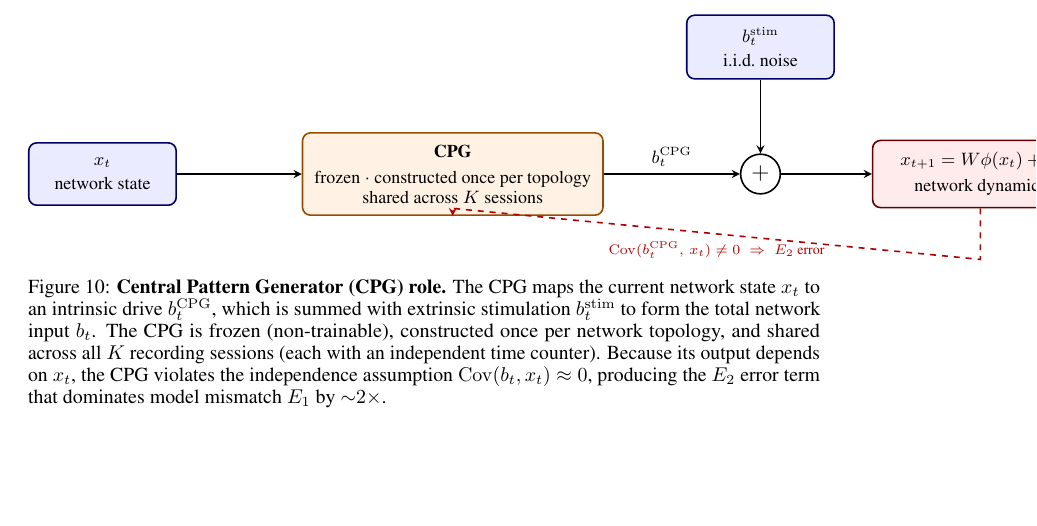
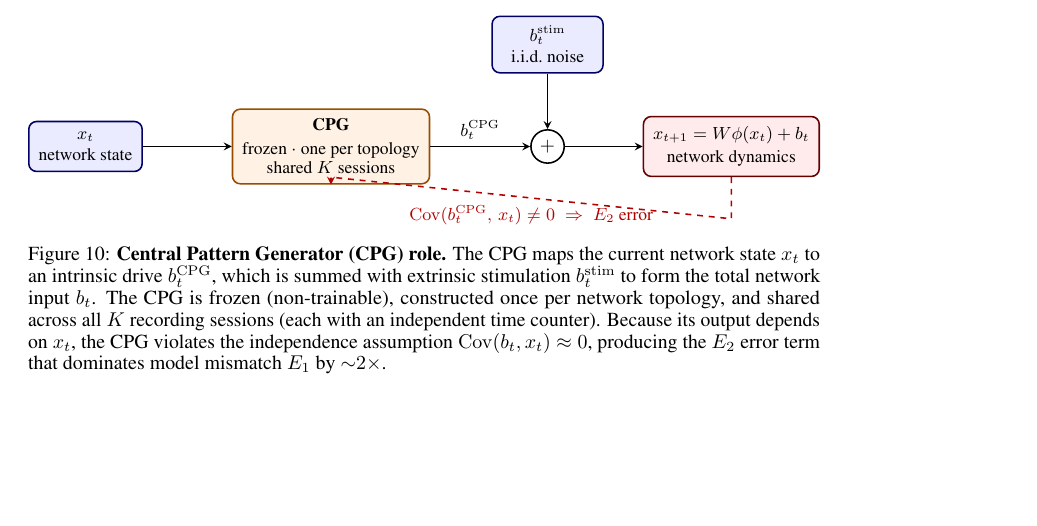
Before and after one commit to qsimeon/sparse_matrix_recovery, a LaTeX paper (paper/main.tex): part of page 21 of 21, cut so that both start at the same text. Compiled offline with pdfLaTeX.

Commit message:
Fix TikZ CPG diagram overflow with resizebox; clean render confirmed

```diff
--- a/paper/main.tex
+++ b/paper/main.tex
@@ -764,35 +764,37 @@ Figure~\ref{fig:cpg_architecture} summarizes the CPG's role in the simulation.
 
 \begin{figure}[ht]
 \centering
+\resizebox{\linewidth}{!}{%
 \begin{tikzpicture}[
-    node distance=1.8cm and 2.2cm,
+    node distance=1.2cm and 1.6cm,
     box/.style={
-        draw, rounded corners=4pt, minimum width=2.6cm, minimum height=1.1cm,
-        align=center, font=\small, inner sep=6pt
+        draw, rounded corners=4pt, minimum width=2.0cm, minimum height=0.9cm,
+        align=center, font=\small, inner sep=5pt
     },
     statebox/.style={box, fill=blue!8, draw=blue!40!black},
     cpgbox/.style={box, fill=orange!10, draw=orange!60!black,
-                   minimum width=3.4cm, minimum height=1.4cm},
-    dynbox/.style={box, fill=red!8, draw=red!40!black, minimum width=3.8cm},
-    sumnode/.style={circle, draw, minimum size=0.7cm, font=\large, inner sep=0pt},
+                   minimum width=2.8cm, minimum height=1.1cm},
+    dynbox/.style={box, fill=red!8, draw=red!40!black,
+                   minimum width=3.0cm, minimum height=0.9cm},
+    sumnode/.style={circle, draw, minimum size=0.6cm, font=\normalsize, inner sep=0pt},
     >=stealth, thick
 ]
 
 %% Nodes
-\node[statebox] (state) {$x_t$\\[2pt]{\footnotesize network state}};
+\node[statebox] (state) {$x_t$\\[1pt]{\small network state}};
 
 \node[cpgbox, right=of state] (cpg)
-    {\textbf{CPG}\\[3pt]
-     {\footnotesize frozen $\cdot$ constructed once per topology}\\
-     {\footnotesize shared across $K$ sessions}};
+    {\textbf{CPG}\\[2pt]
+     {\small frozen $\cdot$ one per topology}\\
+     {\small shared $K$ sessions}};
 
-\node[sumnode, right=2.4cm of cpg] (plus) {$+$};
+\node[sumnode, right=1.8cm of cpg] (plus) {$+$};
 
-\node[statebox, above=1.3cm of plus] (bstim)
-    {$b_t^{\mathrm{stim}}$\\[2pt]{\footnotesize i.i.d.\ noise}};
+\node[statebox, above=1.0cm of plus] (bstim)
+    {$b_t^{\mathrm{stim}}$\\[1pt]{\small i.i.d.\ noise}};
 
-\node[dynbox, right=1.6cm of plus] (dyn)
-    {$x_{t+1} = W\phi(x_t)+b_t$\\[3pt]{\footnotesize network dynamics}};
+\node[dynbox, right=1.4cm of plus] (dyn)
+    {$x_{t+1} = W\phi(x_t)+b_t$\\[2pt]{\small network dynamics}};
 
 %% Forward arrows
 \draw[->] (state) -- (cpg);
@@ -802,13 +804,14 @@ Figure~\ref{fig:cpg_architecture} summarizes the CPG's role in the simulation.
 
 %% State-dependence feedback (the E2 error source)
 \draw[->, dashed, draw=red!70!black, line width=0.8pt]
-    (dyn.south) -- ++(0,-0.9)
-    -- node[below, font=\scriptsize, text=red!70!black]
+    (dyn.south) -- ++(0,-0.75)
+    -- node[below, font=\small, text=red!70!black]
        {$\mathrm{Cov}(b^{\mathrm{CPG}}_t,\, x_t)\neq 0\;\Rightarrow\;E_2\text{ error}$}
     (cpg.south |- dyn.south)
     -- (cpg.south);
 
-\end{tikzpicture}
+\end{tikzpicture}%
+}
 \caption{\textbf{Central Pattern Generator (CPG) role.}
 The CPG maps the current network state $x_t$ to an intrinsic drive $b^{\mathrm{CPG}}_t$, which is summed with extrinsic stimulation $b^{\mathrm{stim}}_t$ to form the total network input $b_t$.
 The CPG is frozen (non-trainable), constructed once per network topology, and shared across all $K$ recording sessions (each with an independent time counter).
```
Also changed, not shown: paper/main.pdf.
